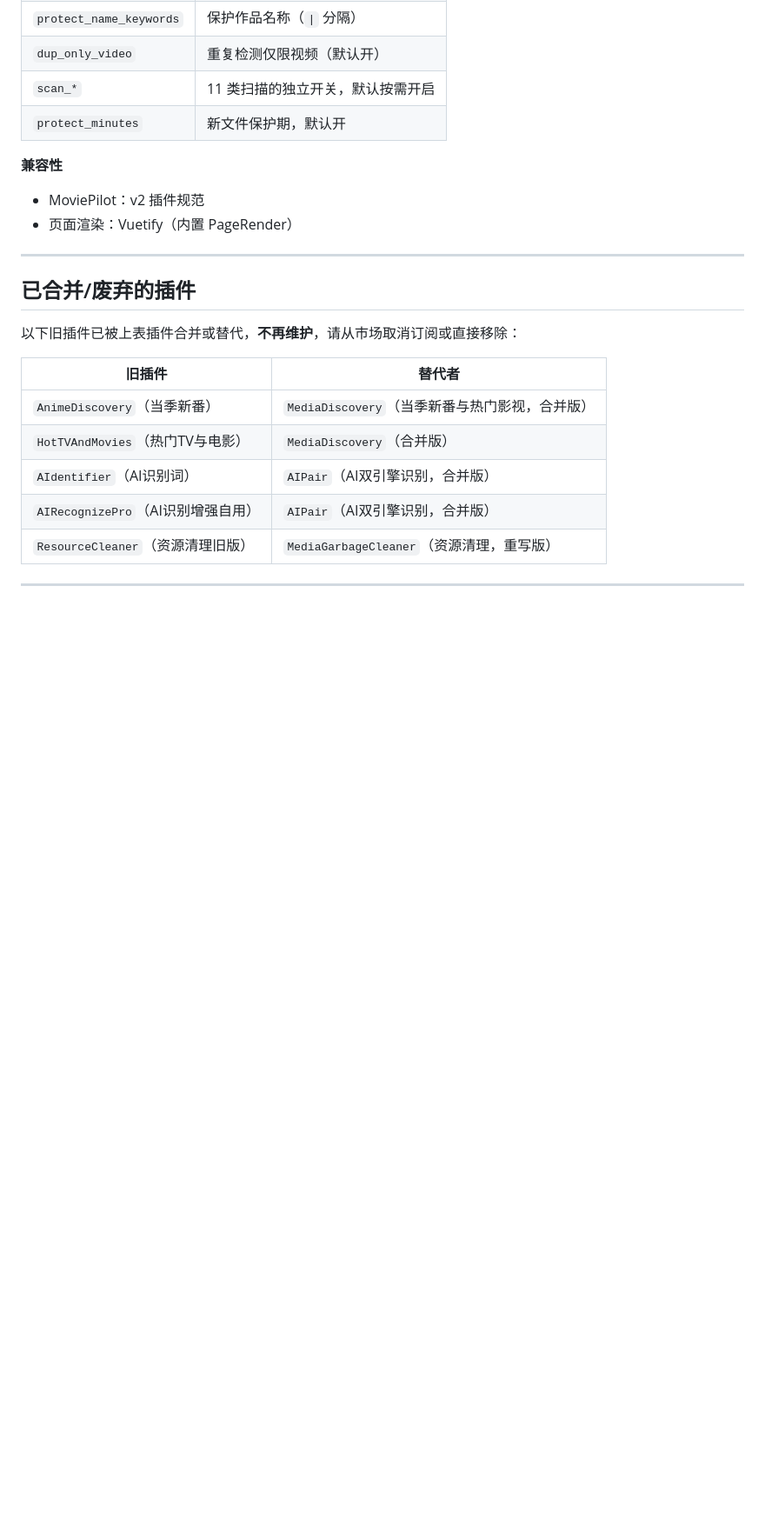
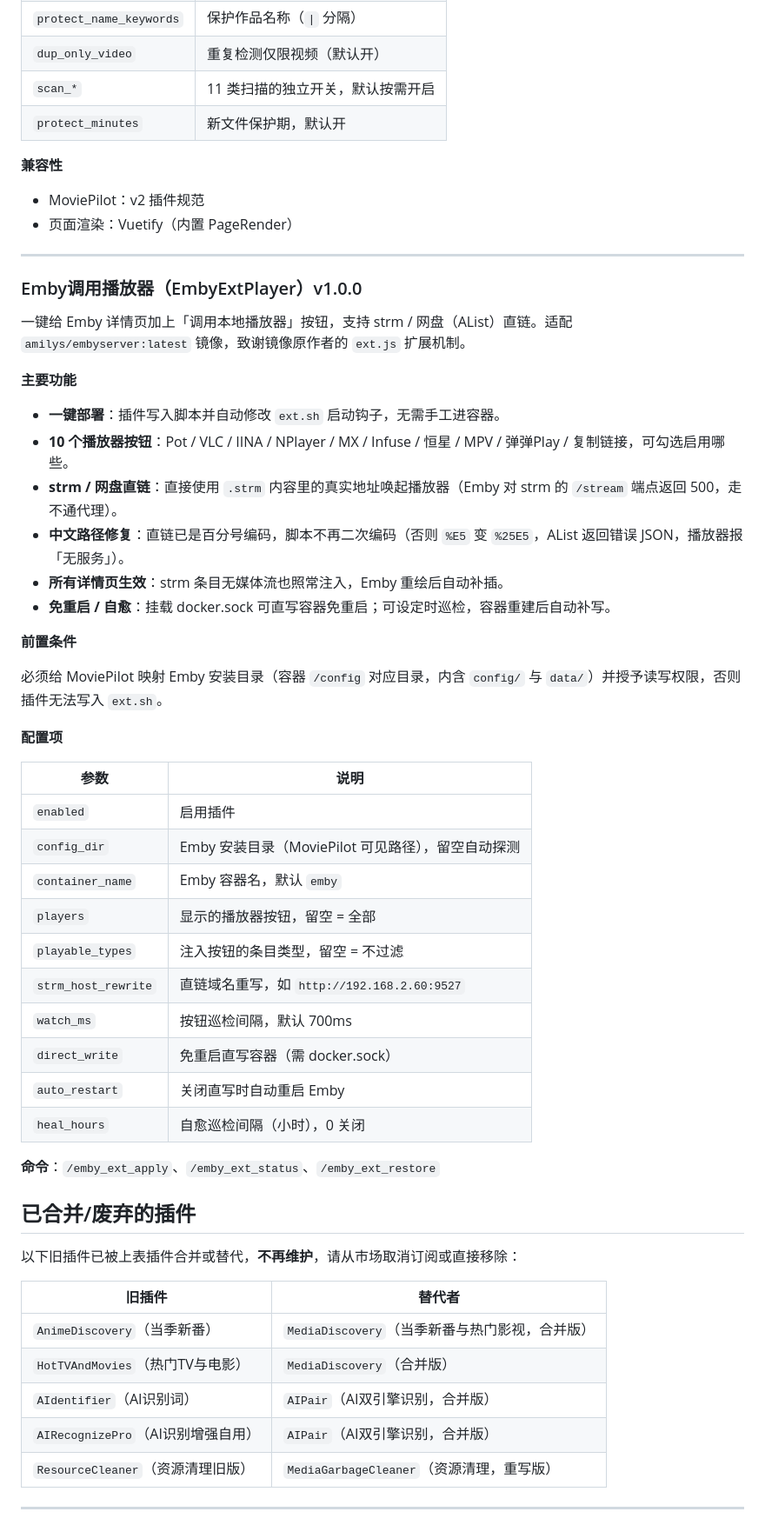
Before and after one commit to zhuzhug/MoviePilot-Plugins, a Markdown page: README.md, the part around one of its changes. Shown at 87% size. Rendered like a GitHub page; blank space fills up the shorter version.

Commit message:
docs(EmbyExtPlayer): document new plugin

```diff
--- a/README.md
+++ b/README.md
@@ -145,6 +145,41 @@ https://github.com/zhuzhug/MoviePilot-Plugins
 
 ---
 
+### Emby调用播放器（EmbyExtPlayer）v1.0.0
+
+一键给 Emby 详情页加上「调用本地播放器」按钮，支持 strm / 网盘（AList）直链。适配 `amilys/embyserver:latest` 镜像，致谢镜像原作者的 `ext.js` 扩展机制。
+
+**主要功能**
+
+- **一键部署**：插件写入脚本并自动修改 `ext.sh` 启动钩子，无需手工进容器。
+- **10 个播放器按钮**：Pot / VLC / IINA / NPlayer / MX / Infuse / 恒星 / MPV / 弹弹Play / 复制链接，可勾选启用哪些。
+- **strm / 网盘直链**：直接使用 `.strm` 内容里的真实地址唤起播放器（Emby 对 strm 的 `/stream` 端点返回 500，走不通代理）。
+- **中文路径修复**：直链已是百分号编码，脚本不再二次编码（否则 `%E5` 变 `%25E5`，AList 返回错误 JSON，播放器报「无服务」）。
+- **所有详情页生效**：strm 条目无媒体流也照常注入，Emby 重绘后自动补插。
+- **免重启 / 自愈**：挂载 docker.sock 可直写容器免重启；可设定时巡检，容器重建后自动补写。
+
+**前置条件**
+
+必须给 MoviePilot 映射 Emby 安装目录（容器 `/config` 对应目录，内含 `config/` 与 `data/`）并授予读写权限，否则插件无法写入 `ext.sh`。
+
+**配置项**
+
+| 参数 | 说明 |
+| --- | --- |
+| `enabled` | 启用插件 |
+| `config_dir` | Emby 安装目录（MoviePilot 可见路径），留空自动探测 |
+| `container_name` | Emby 容器名，默认 `emby` |
+| `players` | 显示的播放器按钮，留空 = 全部 |
+| `playable_types` | 注入按钮的条目类型，留空 = 不过滤 |
+| `strm_host_rewrite` | 直链域名重写，如 `http://192.168.2.60:9527` |
+| `watch_ms` | 按钮巡检间隔，默认 700ms |
+| `direct_write` | 免重启直写容器（需 docker.sock） |
+| `auto_restart` | 关闭直写时自动重启 Emby |
+| `heal_hours` | 自愈巡检间隔（小时），0 关闭 |
+
+**命令**：`/emby_ext_apply`、`/emby_ext_status`、`/emby_ext_restore`
+
+
 ## 已合并/废弃的插件
 
 以下旧插件已被上表插件合并或替代，**不再维护**，请从市场取消订阅或直接移除：
```
Also changed, not shown: other parts of README.md (+1 -1 lines).
